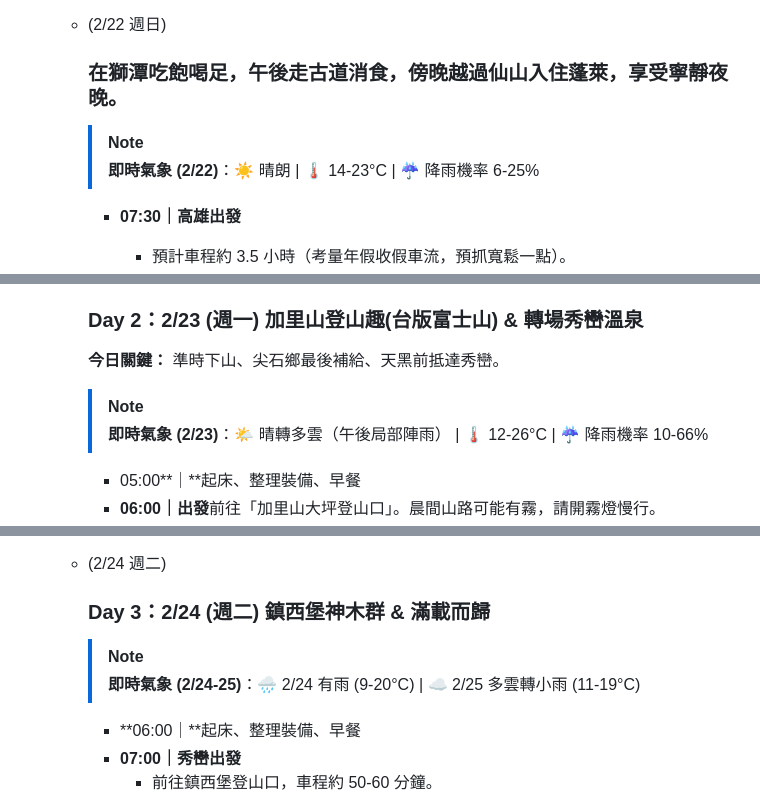
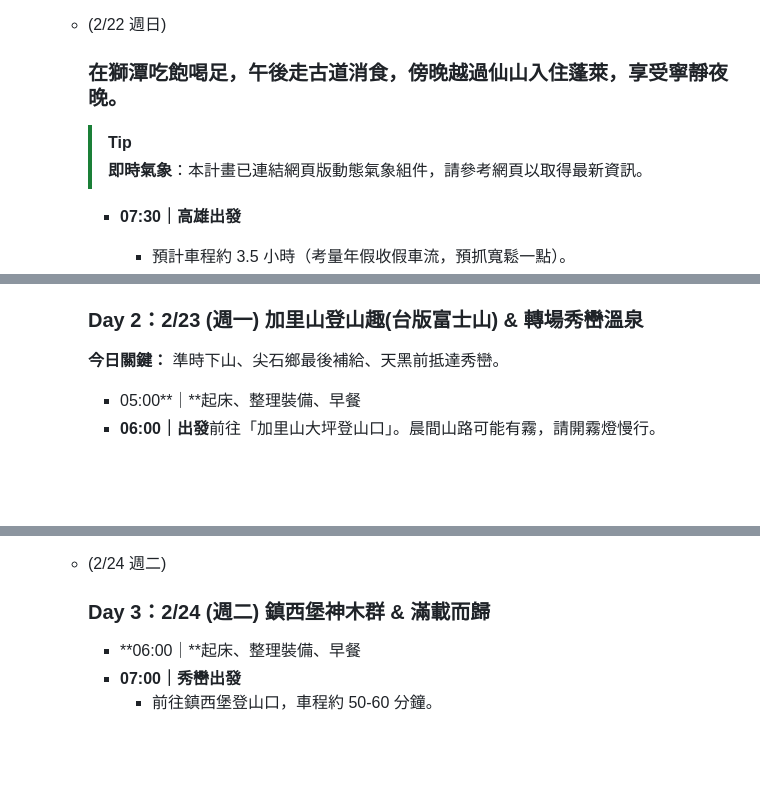
Before and after one commit to paullsn93/20260222_travel, a Markdown page: 安排鎮西堡旅遊 2f5fe427de2a806eaf63fa6bb17c938c.md, 3 parts joined by grey strips. Rendered like a GitHub page; blank space fills up the shorter version.

```diff
--- a/安排鎮西堡旅遊 2f5fe427de2a806eaf63fa6bb17c938c.md
+++ b/安排鎮西堡旅遊 2f5fe427de2a806eaf63fa6bb17c938c.md
@@ -7,8 +7,8 @@ Date: January 31, 2026 8:00 PM (GMT+8)
     - (2/22 週日)
 
         ### 在獅潭吃飽喝足，午後走古道消食，傍晚越過仙山入住蓬萊，享受寧靜夜晚。
-        > [!NOTE]
-        > **即時氣象 (2/22)**：☀️ 晴朗 | 🌡️ 14-23°C | ☔ 降雨機率 6-25%
+        > [!TIP]
+        > **即時氣象**：本計畫已連結網頁版動態氣象組件，請參考網頁以取得最新資訊。
 
 
         - **07:30｜高雄出發**
@@ -36,8 +36,6 @@ Date: January 31, 2026 8:00 PM (GMT+8)
         ### **Day 2：2/23 (週一) 加里山登山趣(台版富士山) & 轉場秀巒溫泉**
 
         **今日關鍵：** 準時下山、尖石鄉最後補給、天黑前抵達秀巒。
-        > [!NOTE]
-        > **即時氣象 (2/23)**：🌤️ 晴轉多雲（午後局部陣雨） | 🌡️ 12-26°C | ☔ 降雨機率 10-66%
 
 
         - 05:00**｜**起床、整理裝備、早餐
@@ -68,8 +66,6 @@ Date: January 31, 2026 8:00 PM (GMT+8)
     - (2/24 週二)
 
         ### **Day 3：2/24 (週二) 鎮西堡神木群 & 滿載而歸**
-        > [!NOTE]
-        > **即時氣象 (2/24-25)**：🌧️ 2/24 有雨 (9-20°C) | ☁️ 2/25 多雲轉小雨 (11-19°C)
 
 
         - **06:00｜**起床、整理裝備、早餐
```
Also changed, not shown: README.md (+2 -8 lines).
